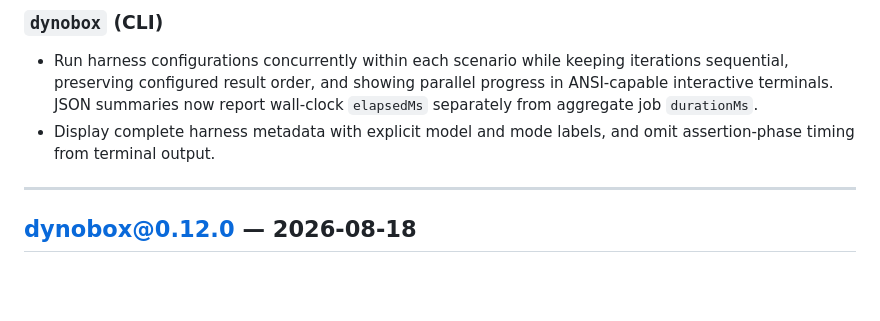
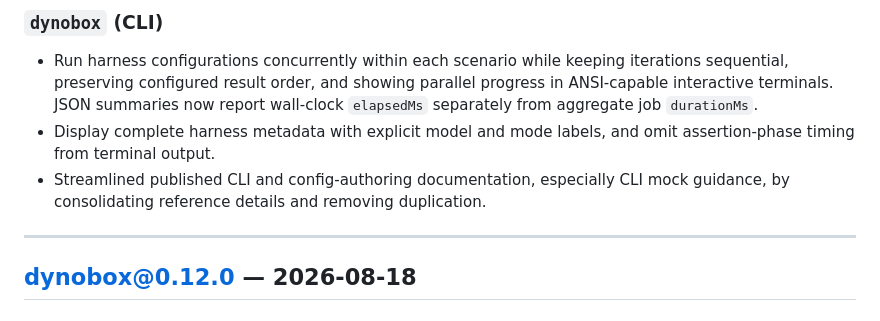
Before and after one commit to dynobox/dynobox, a Markdown page: CHANGELOG.md, the part around the change. Drawn GitHub-style; blank space fills up the shorter version.

Commit message:
(docs): Add changelog entry for docs cleanup

```diff
--- a/CHANGELOG.md
+++ b/CHANGELOG.md
@@ -16,6 +16,8 @@ Dynobox uses per-package versioning. Tags follow `<package-name>@<version>` (e.g
   report wall-clock `elapsedMs` separately from aggregate job `durationMs`.
 - Display complete harness metadata with explicit model and mode labels, and
   omit assertion-phase timing from terminal output.
+- Streamlined published CLI and config-authoring documentation, especially CLI
+  mock guidance, by consolidating reference details and removing duplication.
 
 ---
 
```
